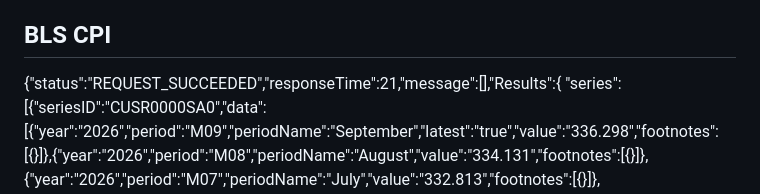
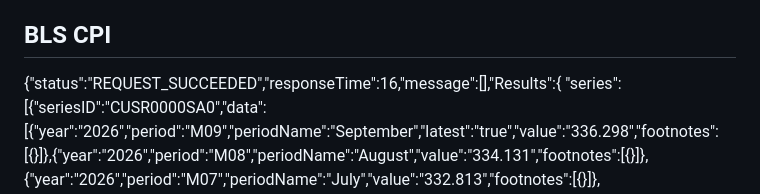
Before and after one commit to ivanlopezeco-ops/Tablero-macroecon-mico, a Markdown page: results/test_report_7.md, the part around one of its changes. Rendered like a GitHub page.

Commit message:
Resultados del test de fuentes

```diff
--- a/results/test_report_7.md
+++ b/results/test_report_7.md
@@ -33,7 +33,7 @@ requests.exceptions.ReadTimeout: HTTPSConnectionPool(host='fred.stlouisfed.org',
 
 
 ## BLS CPI
-{"status":"REQUEST_SUCCEEDED","responseTime":21,"message":[],"Results":{
+{"status":"REQUEST_SUCCEEDED","responseTime":16,"message":[],"Results":{
 "series":
 [{"seriesID":"CUSR0000SA0","data":[{"year":"2026","period":"M09","periodName":"September","latest":"true","value":"336.298","footnotes":[{}]},{"year":"2026","period":"M08","periodName":"August","value":"334.131","footnotes":[{}]},{"year":"2026","period":"M07","periodName":"July","value":"332.813","footnotes":[{}]},{"year":"2026","period":"M06","periodName":"June","value":"332.568","footnotes":[{}]},{"year":"2026","period":"M05","periodName":"May","value":"333.979","footnotes":[{}]},{"year":"2026","period":"M04",
 
```
Also changed, not shown: other parts of results/test_report_7.md (+1 -1 lines).
